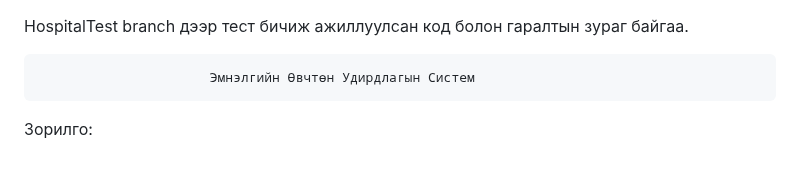
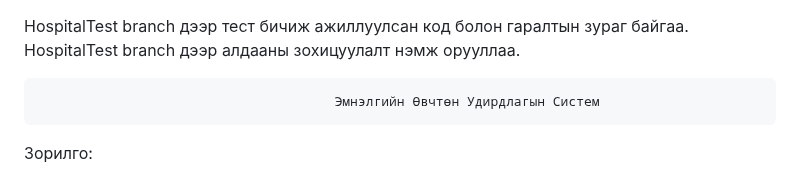
Before and after one commit to Anujin-13/Hospital, a Markdown page: README.md, the part around the change. Rendered like a GitHub page.

```diff
--- a/README.md
+++ b/README.md
@@ -1,6 +1,7 @@
 HospitalTest branch  дээр тест бичиж ажиллуулсан код болон гаралтын зураг байгаа.
+HospitalTest branch дээр алдааны зохицуулалт нэмж орууллаа.
 
-                          Эмнэлгийн Өвчтөн Удирдлагын Систем
+                                          Эмнэлгийн Өвчтөн Удирдлагын Систем
 
 Зорилго:
 
```
